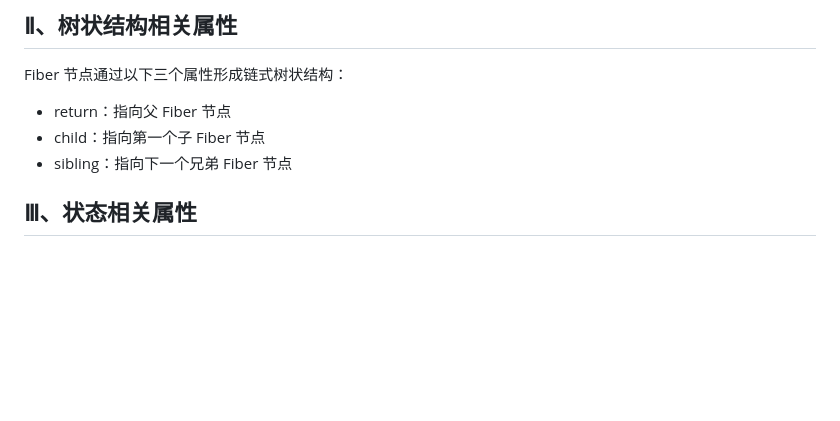
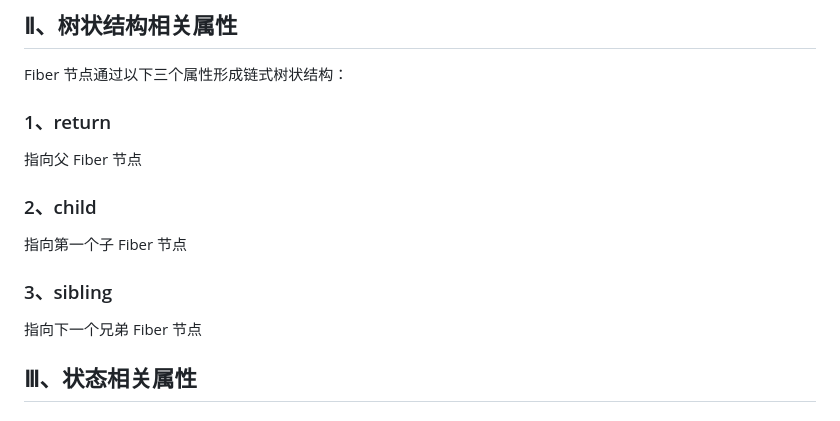
Before and after one commit to lrhhaha/study-notes, a Markdown page: frontend/React/React 架构设计：从 stack reconciler 到 fiber reconciler 的演进.md, the part around the change printed below. Rendered like a GitHub page; blank space fills up the shorter version.

```diff
--- a/frontend/React/React 架构设计：从 stack reconciler 到 fiber reconciler 的演进.md
+++ b/frontend/React/React 架构设计：从 stack reconciler 到 fiber reconciler 的演进.md
@@ -155,9 +155,17 @@ const Comp = React.memo(MyComponent);
 
 Fiber 节点通过以下三个属性形成链式树状结构：
 
-- return：指向父 Fiber 节点
-- child：指向第一个子 Fiber 节点
-- sibling：指向下一个兄弟 Fiber 节点
+### 1、return
+
+指向父 Fiber 节点
+
+### 2、child
+
+指向第一个子 Fiber 节点
+
+### 3、sibling
+
+指向下一个兄弟 Fiber 节点
 
 ## Ⅲ、状态相关属性
 
```
Also changed, not shown: other parts of frontend/React/React 架构设计：从 stack reconciler 到 fiber reconciler 的演进.md (+19 -20 lines), frontend/assets/images/react从状态更新到页面渲染.png (added), frontend/assets/images/react状态更新到页面渲染.png (deleted), 1 other file.
